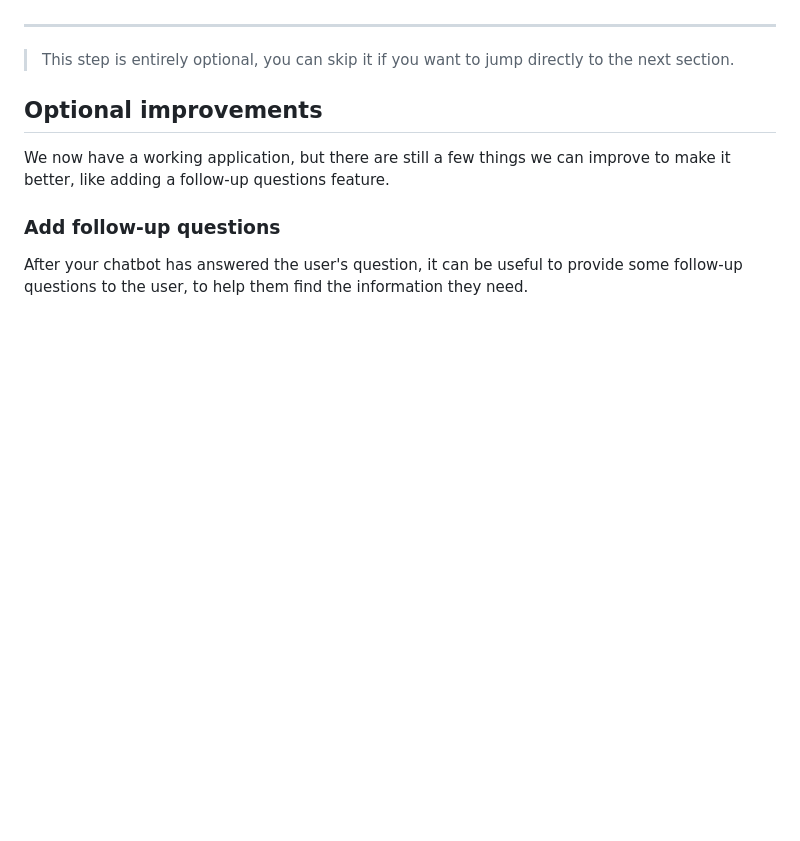
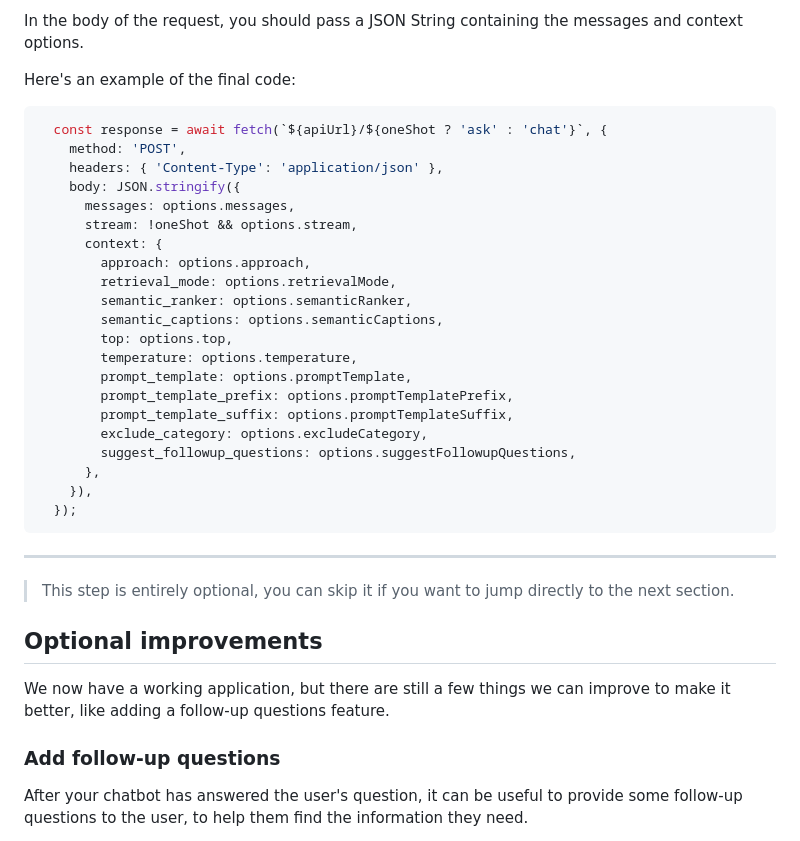
Before and after one commit to Azure-Samples/azure-openai-rag-workshop, a Markdown page: docs/workshop.md, the part around the change printed below. Drawn GitHub-style; blank space fills up the shorter version.

````diff
--- a/docs/workshop.md
+++ b/docs/workshop.md
@@ -1124,3 +1174,30 @@ The component is located in the `src/frontend/src/components/chat.ts` file.
+In the body of the request, you should pass a JSON String containing the messages and context options.
+
+Here's an example of the final code:
+
+```ts
+  const response = await fetch(`${apiUrl}/${oneShot ? 'ask' : 'chat'}`, {
+    method: 'POST',
+    headers: { 'Content-Type': 'application/json' },
+    body: JSON.stringify({
+      messages: options.messages,
+      stream: !oneShot && options.stream,
+      context: {
+        approach: options.approach,
+        retrieval_mode: options.retrievalMode,
+        semantic_ranker: options.semanticRanker,
+        semantic_captions: options.semanticCaptions,
+        top: options.top,
+        temperature: options.temperature,
+        prompt_template: options.promptTemplate,
+        prompt_template_prefix: options.promptTemplatePrefix,
+        prompt_template_suffix: options.promptTemplateSuffix,
+        exclude_category: options.excludeCategory,
+        suggest_followup_questions: options.suggestFollowupQuestions,
+      },
+    }),
+  });
+```
 
 ---
 
````
Also changed, not shown: other parts of docs/workshop.md (+52 -2 lines).
